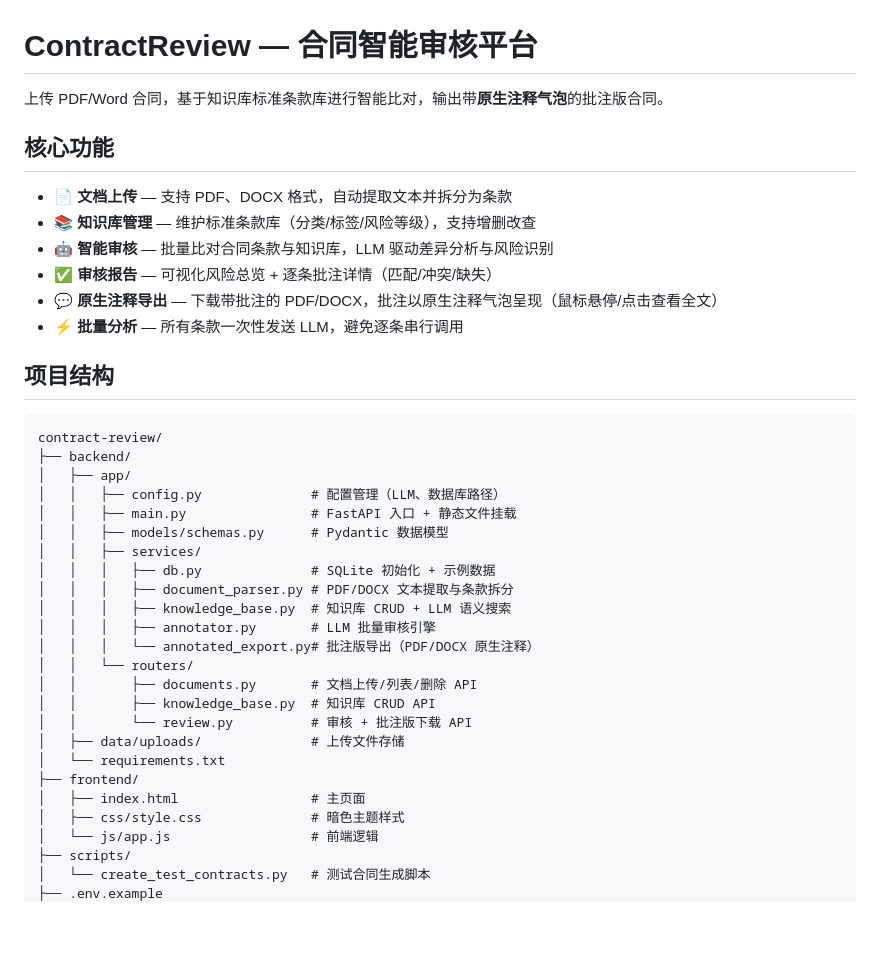
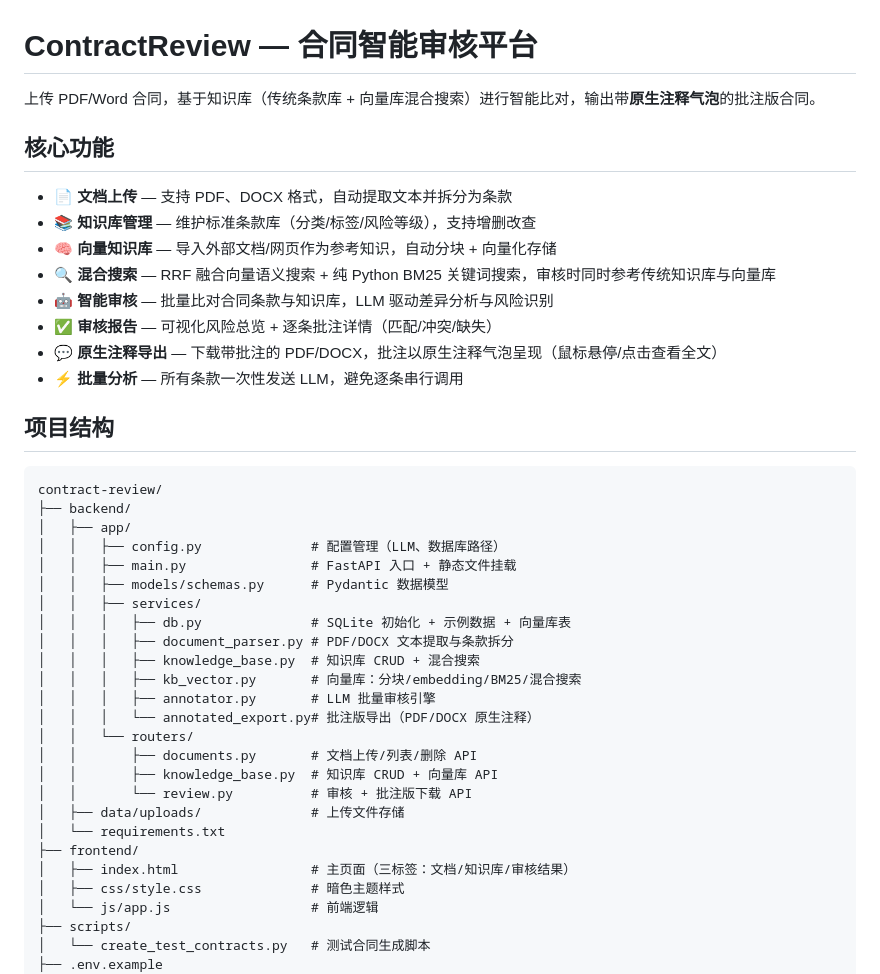
Before and after one commit to Shkddd/contract_note, a Markdown page: README.md, the part around one of its changes. Drawn GitHub-style; blank space fills up the shorter version.

```diff
--- a/README.md
+++ b/README.md
@@ -1,11 +1,13 @@
 # ContractReview — 合同智能审核平台
 
-上传 PDF/Word 合同，基于知识库标准条款库进行智能比对，输出带**原生注释气泡**的批注版合同。
+上传 PDF/Word 合同，基于知识库（传统条款库 + 向量库混合搜索）进行智能比对，输出带**原生注释气泡**的批注版合同。
 
 ## 核心功能
 
 - **📄 文档上传** — 支持 PDF、DOCX 格式，自动提取文本并拆分为条款
 - **📚 知识库管理** — 维护标准条款库（分类/标签/风险等级），支持增删改查
+- **🧠 向量知识库** — 导入外部文档/网页作为参考知识，自动分块 + 向量化存储
+- **🔍 混合搜索** — RRF 融合向量语义搜索 + 纯 Python BM25 关键词搜索，审核时同时参考传统知识库与向量库
 - **🤖 智能审核** — 批量比对合同条款与知识库，LLM 驱动差异分析与风险识别
 - **✅ 审核报告** — 可视化风险总览 + 逐条批注详情（匹配/冲突/缺失）
 - **💬 原生注释导出** — 下载带批注的 PDF/DOCX，批注以原生注释气泡呈现（鼠标悬停/点击查看全文）
@@ -21,19 +23,20 @@ contract-review/
 │   │   ├── main.py                # FastAPI 入口 + 静态文件挂载
 │   │   ├── models/schemas.py      # Pydantic 数据模型
 │   │   ├── services/
-│   │   │   ├── db.py              # SQLite 初始化 + 示例数据
+│   │   │   ├── db.py              # SQLite 初始化 + 示例数据 + 向量库表
 │   │   │   ├── document_parser.py # PDF/DOCX 文本提取与条款拆分
-│   │   │   ├── knowledge_base.py  # 知识库 CRUD + LLM 语义搜索
+│   │   │   ├── knowledge_base.py  # 知识库 CRUD + 混合搜索
+│   │   │   ├── kb_vector.py       # 向量库：分块/embedding/BM25/混合搜索
 │   │   │   ├── annotator.py       # LLM 批量审核引擎
 │   │   │   └── annotated_export.py# 批注版导出（PDF/DOCX 原生注释）
 │   │   └── routers/
 │   │       ├── documents.py       # 文档上传/列表/删除 API
-│   │       ├── knowledge_base.py  # 知识库 CRUD API
+│   │       ├── knowledge_base.py  # 知识库 CRUD + 向量库 API
 │   │       └── review.py          # 审核 + 批注版下载 API
 │   ├── data/uploads/              # 上传文件存储
 │   └── requirements.txt
 ├── frontend/
-│   ├── index.html                 # 主页面
+│   ├── index.html                 # 主页面（三标签：文档/知识库/审核结果）
 │   ├── css/style.css              # 暗色主题样式
 │   └── js/app.js                  # 前端逻辑
 ├── scripts/
```
Also changed, not shown: other parts of README.md (+17 -13 lines).
